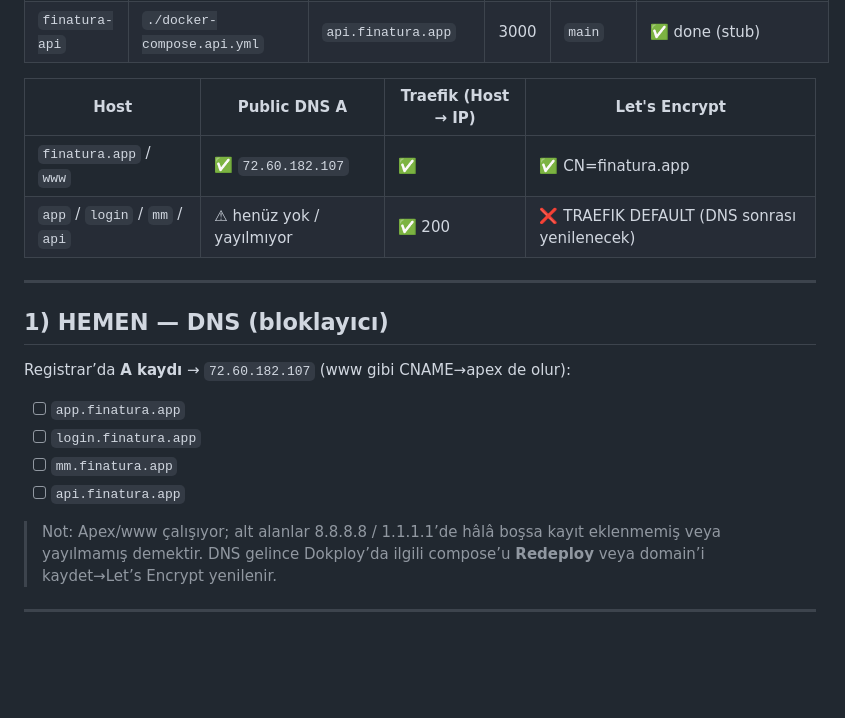
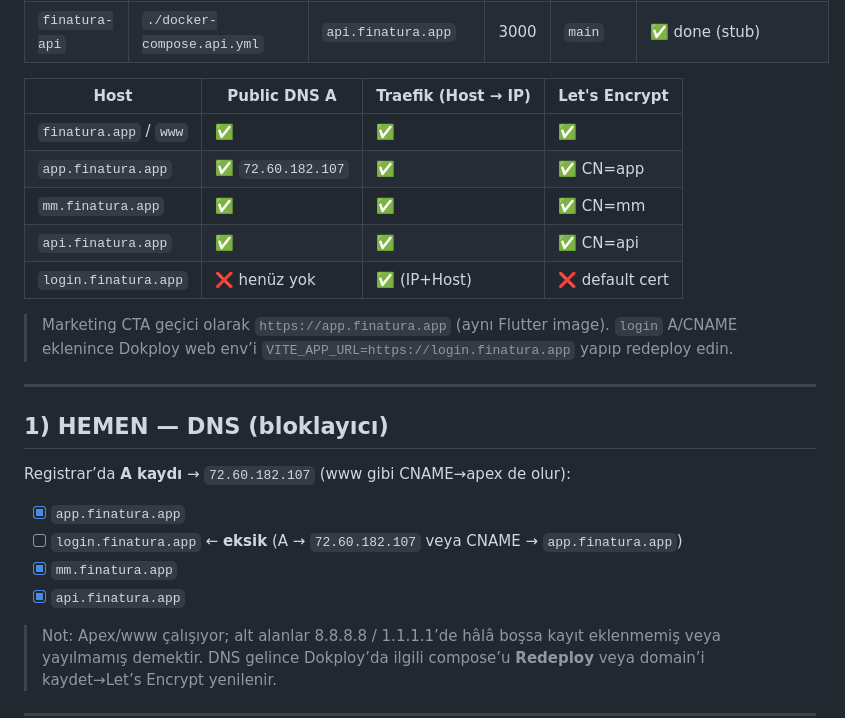
Before and after one commit to ferhatdeveloper/finatura, a Markdown page: docs/DOKPLOY_GIT_ROADMAP.md, the part around the change. Rendered like a GitHub page; blank space fills up the shorter version.

Commit message:
Update Dokploy roadmap after DNS: app/mm/api live, login pending.
Record Let's Encrypt success for resolved hosts and note temporary
marketing CTA pointing at app.finatura.app until login DNS exists.

Co-authored-by: ferhatdeveloper <ferhatdeveloper@users.noreply.github.com>

```diff
--- a/docs/DOKPLOY_GIT_ROADMAP.md
+++ b/docs/DOKPLOY_GIT_ROADMAP.md
@@ -20,8 +20,13 @@ Bu dosya **yapılacaklar** odaklıdır. Ürün fazları için bkz. [`FINATURA_RO
 
 | Host | Public DNS A | Traefik (Host → IP) | Let's Encrypt |
 |------|--------------|---------------------|---------------|
-| `finatura.app` / `www` | ✅ `72.60.182.107` | ✅ | ✅ CN=finatura.app |
-| `app` / `login` / `mm` / `api` | ⚠ henüz yok / yayılmıyor | ✅ 200 | ❌ TRAEFIK DEFAULT (DNS sonrası yenilenecek) |
+| `finatura.app` / `www` | ✅ | ✅ | ✅ |
+| `app.finatura.app` | ✅ `72.60.182.107` | ✅ | ✅ CN=app |
+| `mm.finatura.app` | ✅ | ✅ | ✅ CN=mm |
+| `api.finatura.app` | ✅ | ✅ | ✅ CN=api |
+| `login.finatura.app` | ❌ henüz yok | ✅ (IP+Host) | ❌ default cert |
+
+> Marketing CTA geçici olarak `https://app.finatura.app` (aynı Flutter image). `login` A/CNAME eklenince Dokploy web env’i `VITE_APP_URL=https://login.finatura.app` yapıp redeploy edin.
 
 ---
 
@@ -29,10 +34,10 @@ Bu dosya **yapılacaklar** odaklıdır. Ürün fazları için bkz. [`FINATURA_RO
 
 Registrar’da **A kaydı** → `72.60.182.107` (www gibi CNAME→apex de olur):
 
-- [ ] `app.finatura.app`
-- [ ] `login.finatura.app`
-- [ ] `mm.finatura.app`
-- [ ] `api.finatura.app`
+- [x] `app.finatura.app`
+- [ ] `login.finatura.app` ← **eksik** (A → `72.60.182.107` veya CNAME → `app.finatura.app`)
+- [x] `mm.finatura.app`
+- [x] `api.finatura.app`
 
 > Not: Apex/www çalışıyor; alt alanlar 8.8.8.8 / 1.1.1.1’de hâlâ boşsa kayıt eklenmemiş veya yayılmamış demektir. DNS gelince Dokploy’da ilgili compose’u **Redeploy** veya domain’i kaydet→Let’s Encrypt yenilenir.
 
```
